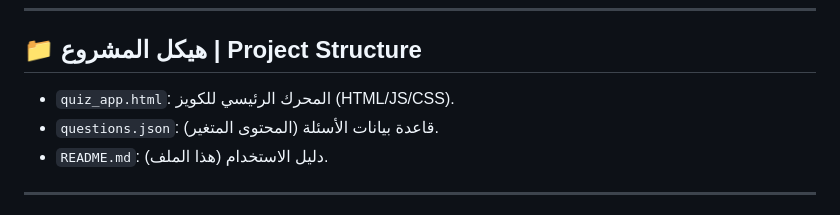
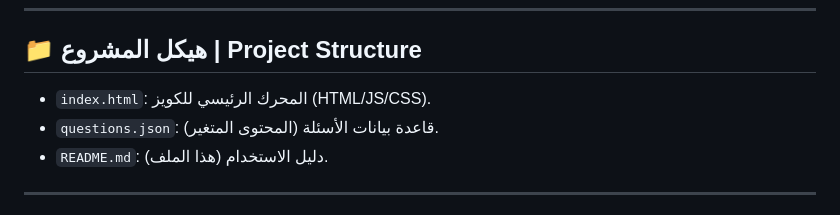
Before and after one commit to Abo3Hamza/Exam-Test, a Markdown page: README.md, the part around the change. Rendered like a GitHub page.

Commit message:
Rename quiz_app.html to index.html in README

```diff
--- a/README.md
+++ b/README.md
@@ -46,7 +46,7 @@ This repository is a **flexible platform and ready-to-use template** for creatin
 
 ## 📁 هيكل المشروع | Project Structure
 
-- `quiz_app.html`: المحرك الرئيسي للكويز (HTML/JS/CSS).
+- `index.html`: المحرك الرئيسي للكويز (HTML/JS/CSS).
 - `questions.json`: قاعدة بيانات الأسئلة (المحتوى المتغير).
 - `README.md`: دليل الاستخدام (هذا الملف).
 
```
